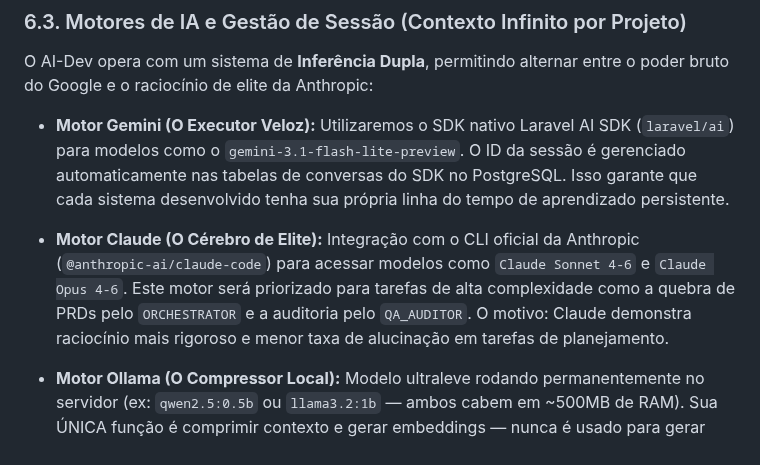
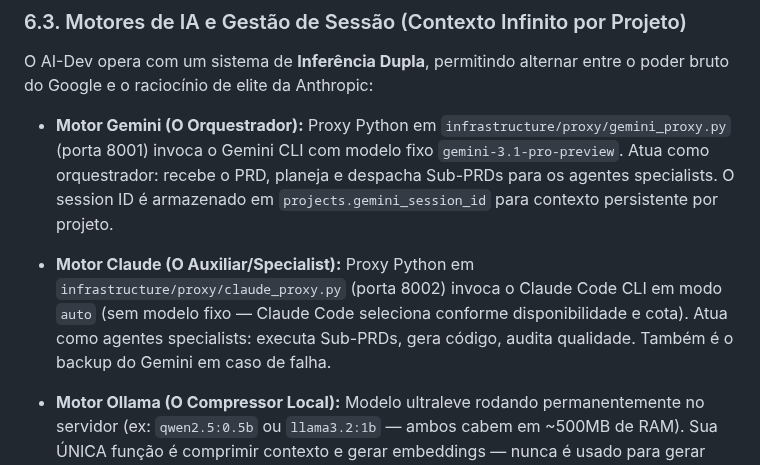
Before and after one commit to italokandrade/ai-dev, a Markdown page: ARCHITECTURE.md, the part around one of its changes. Drawn GitHub-style.

```diff
--- a/ARCHITECTURE.md
+++ b/ARCHITECTURE.md
@@ -1063,9 +1063,9 @@ Camada 4: CONTEXTO DINÂMICO (montado em runtime pelo PromptFactory)
 
 O AI-Dev opera com um sistema de **Inferência Dupla**, permitindo alternar entre o poder bruto do Google e o raciocínio de elite da Anthropic:
 
-*   **Motor Gemini (O Executor Veloz):** Utilizaremos o SDK nativo Laravel AI SDK (`laravel/ai`) para modelos como o `gemini-3.1-flash-lite-preview`. O ID da sessão é gerenciado automaticamente nas tabelas de conversas do SDK no PostgreSQL. Isso garante que cada sistema desenvolvido tenha sua própria linha do tempo de aprendizado persistente.
-
-*   **Motor Claude (O Cérebro de Elite):** Integração com o CLI oficial da Anthropic (`@anthropic-ai/claude-code`) para acessar modelos como `Claude Sonnet 4-6` e `Claude Opus 4-6`. Este motor será priorizado para tarefas de alta complexidade como a quebra de PRDs pelo `ORCHESTRATOR` e a auditoria pelo `QA_AUDITOR`. O motivo: Claude demonstra raciocínio mais rigoroso e menor taxa de alucinação em tarefas de planejamento.
+*   **Motor Gemini (O Orquestrador):** Proxy Python em `infrastructure/proxy/gemini_proxy.py` (porta 8001) invoca o Gemini CLI com modelo fixo `gemini-3.1-pro-preview`. Atua como orquestrador: recebe o PRD, planeja e despacha Sub-PRDs para os agentes specialists. O session ID é armazenado em `projects.gemini_session_id` para contexto persistente por projeto.
+
+*   **Motor Claude (O Auxiliar/Specialist):** Proxy Python em `infrastructure/proxy/claude_proxy.py` (porta 8002) invoca o Claude Code CLI em modo `auto` (sem modelo fixo — Claude Code seleciona conforme disponibilidade e cota). Atua como agentes specialists: executa Sub-PRDs, gera código, audita qualidade. Também é o backup do Gemini em caso de falha.
 
 *   **Motor Ollama (O Compressor Local):** Modelo ultraleve rodando permanentemente no servidor (ex: `qwen2.5:0.5b` ou `llama3.2:1b` — ambos cabem em ~500MB de RAM). Sua ÚNICA função é comprimir contexto e gerar embeddings — nunca é usado para gerar código ou planejar. Isso poupa os tokens caros dos modelos maiores.
 
```
Also changed, not shown: other parts of ARCHITECTURE.md (+45 -3 lines), FERRAMENTAS.md (+1 -1 lines), INFRASTRUCTURE.md (+49 -25 lines).
